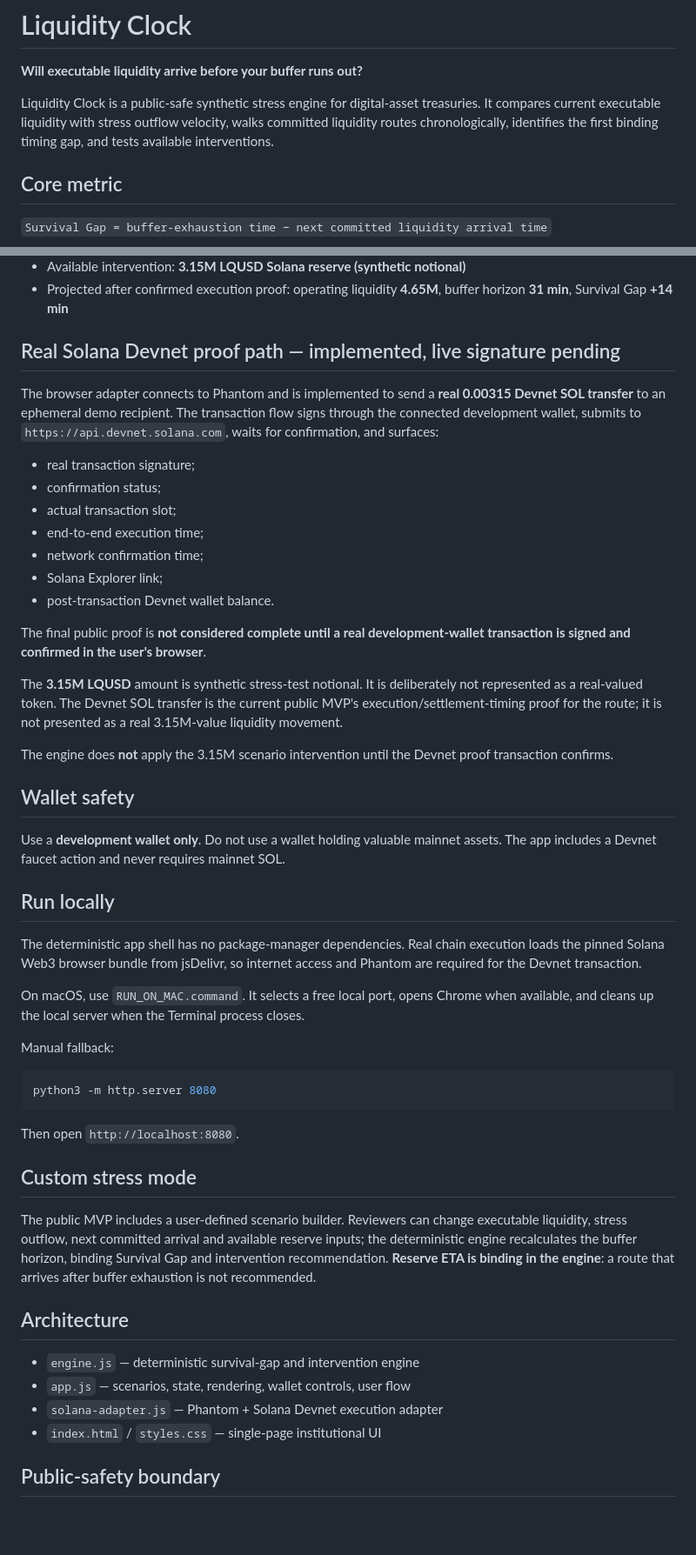
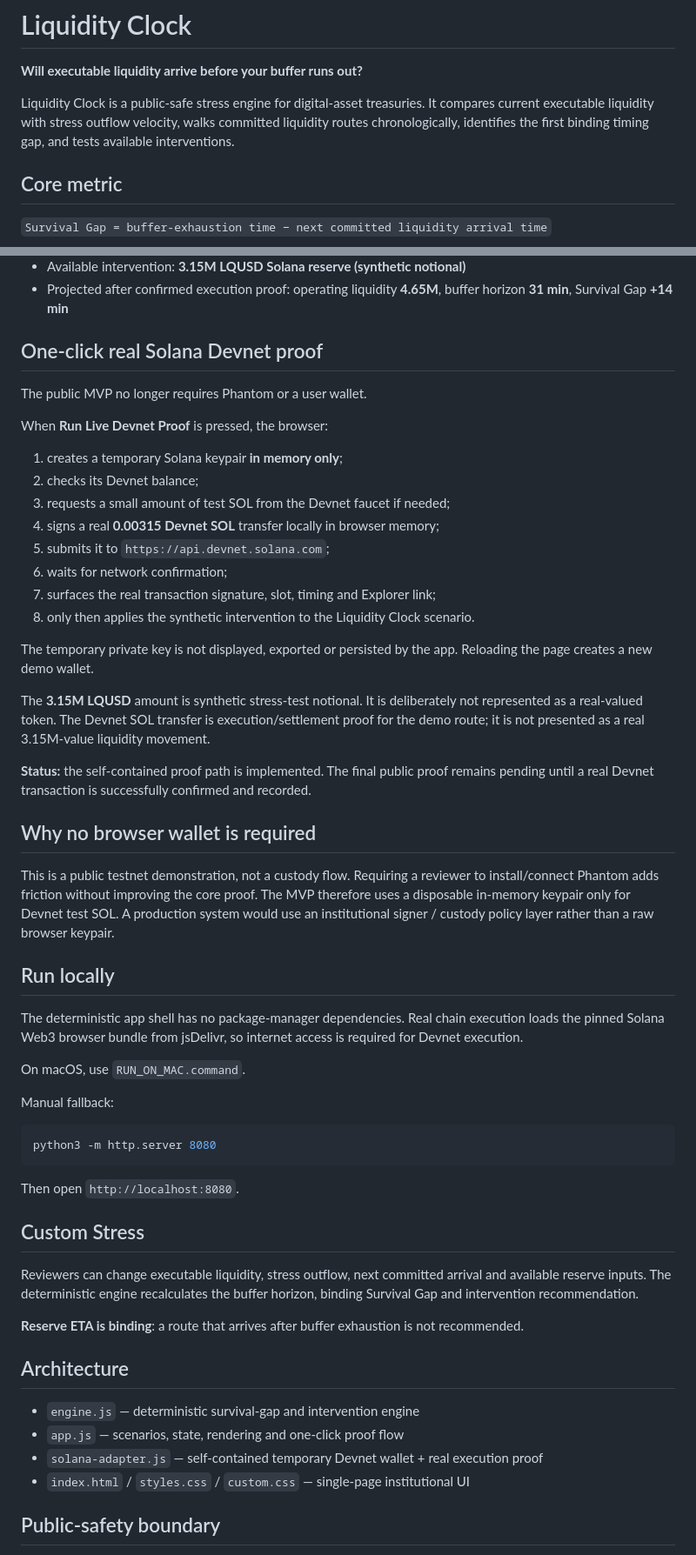
Before and after one commit to rostys-fintech/rostys-fintech, a Markdown page: README.md, 2 parts joined by grey strips. Shown at 87% size. Drawn GitHub-style; blank space fills up the shorter version.

Commit message:
Document one-click self-contained Devnet proof

```diff
--- a/README.md
+++ b/README.md
@@ -2,7 +2,7 @@
 
 **Will executable liquidity arrive before your buffer runs out?**
 
-Liquidity Clock is a public-safe synthetic stress engine for digital-asset treasuries. It compares current executable liquidity with stress outflow velocity, walks committed liquidity routes chronologically, identifies the first binding timing gap, and tests available interventions.
+Liquidity Clock is a public-safe stress engine for digital-asset treasuries. It compares current executable liquidity with stress outflow velocity, walks committed liquidity routes chronologically, identifies the first binding timing gap, and tests available interventions.
 
 ## Core metric
 
@@ -20,33 +20,36 @@ A negative gap means the treasury exhausts its executable buffer before the next
 - Available intervention: **3.15M LQUSD Solana reserve (synthetic notional)**
 - Projected after confirmed execution proof: operating liquidity **4.65M**, buffer horizon **31 min**, Survival Gap **+14 min**
 
-## Real Solana Devnet proof path — implemented, live signature pending
+## One-click real Solana Devnet proof
 
-The browser adapter connects to Phantom and is implemented to send a **real 0.00315 Devnet SOL transfer** to an ephemeral demo recipient. The transaction flow signs through the connected development wallet, submits to `https://api.devnet.solana.com`, waits for confirmation, and surfaces:
+The public MVP no longer requires Phantom or a user wallet.
 
-- real transaction signature;
-- confirmation status;
-- actual transaction slot;
-- end-to-end execution time;
-- network confirmation time;
-- Solana Explorer link;
-- post-transaction Devnet wallet balance.
+When **Run Live Devnet Proof** is pressed, the browser:
 
-The final public proof is **not considered complete until a real development-wallet transaction is signed and confirmed in the user's browser**.
+1. creates a temporary Solana keypair **in memory only**;
+2. checks its Devnet balance;
+3. requests a small amount of test SOL from the Devnet faucet if needed;
+4. signs a real **0.00315 Devnet SOL** transfer locally in browser memory;
+5. submits it to `https://api.devnet.solana.com`;
+6. waits for network confirmation;
+7. surfaces the real transaction signature, slot, timing and Explorer link;
+8. only then applies the synthetic intervention to the Liquidity Clock scenario.
 
-The **3.15M LQUSD** amount is synthetic stress-test notional. It is deliberately not represented as a real-valued token. The Devnet SOL transfer is the current public MVP's execution/settlement-timing proof for the route; it is not presented as a real 3.15M-value liquidity movement.
+The temporary private key is not displayed, exported or persisted by the app. Reloading the page creates a new demo wallet.
 
-The engine does **not** apply the 3.15M scenario intervention until the Devnet proof transaction confirms.
+The **3.15M LQUSD** amount is synthetic stress-test notional. It is deliberately not represented as a real-valued token. The Devnet SOL transfer is execution/settlement proof for the demo route; it is not presented as a real 3.15M-value liquidity movement.
 
-## Wallet safety
+**Status:** the self-contained proof path is implemented. The final public proof remains pending until a real Devnet transaction is successfully confirmed and recorded.
 
-Use a **development wallet only**. Do not use a wallet holding valuable mainnet assets. The app includes a Devnet faucet action and never requires mainnet SOL.
+## Why no browser wallet is required
+
+This is a public testnet demonstration, not a custody flow. Requiring a reviewer to install/connect Phantom adds friction without improving the core proof. The MVP therefore uses a disposable in-memory keypair only for Devnet test SOL. A production system would use an institutional signer / custody policy layer rather than a raw browser keypair.
 
 ## Run locally
 
-The deterministic app shell has no package-manager dependencies. Real chain execution loads the pinned Solana Web3 browser bundle from jsDelivr, so internet access and Phantom are required for the Devnet transaction.
+The deterministic app shell has no package-manager dependencies. Real chain execution loads the pinned Solana Web3 browser bundle from jsDelivr, so internet access is required for Devnet execution.
 
-On macOS, use `RUN_ON_MAC.command`. It selects a free local port, opens Chrome when available, and cleans up the local server when the Terminal process closes.
+On macOS, use `RUN_ON_MAC.command`.
 
 Manual fallback:
 
@@ -56,16 +59,18 @@ python3 -m http.server 8080
 
 Then open `http://localhost:8080`.
 
-## Custom stress mode
+## Custom Stress
 
-The public MVP includes a user-defined scenario builder. Reviewers can change executable liquidity, stress outflow, next committed arrival and available reserve inputs; the deterministic engine recalculates the buffer horizon, binding Survival Gap and intervention recommendation. **Reserve ETA is binding in the engine**: a route that arrives after buffer exhaustion is not recommended.
+Reviewers can change executable liquidity, stress outflow, next committed arrival and available reserve inputs. The deterministic engine recalculates the buffer horizon, binding Survival Gap and intervention recommendation.
+
+**Reserve ETA is binding**: a route that arrives after buffer exhaustion is not recommended.
 
 ## Architecture
 
 - `engine.js` — deterministic survival-gap and intervention engine
-- `app.js` — scenarios, state, rendering, wallet controls, user flow
-- `solana-adapter.js` — Phantom + Solana Devnet execution adapter
-- `index.html` / `styles.css` — single-page institutional UI
+- `app.js` — scenarios, state, rendering and one-click proof flow
+- `solana-adapter.js` — self-contained temporary Devnet wallet + real execution proof
+- `index.html` / `styles.css` / `custom.css` — single-page institutional UI
 
 ## Public-safety boundary
 
```
Also changed, not shown: other parts of README.md (+8 -16 lines).
